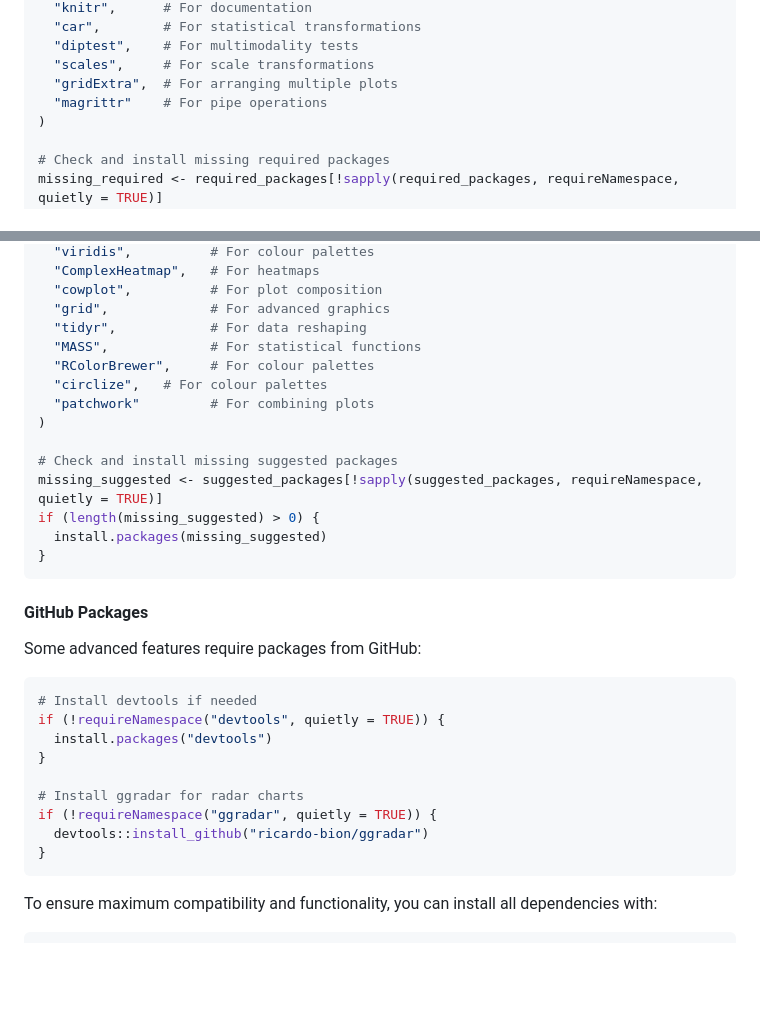
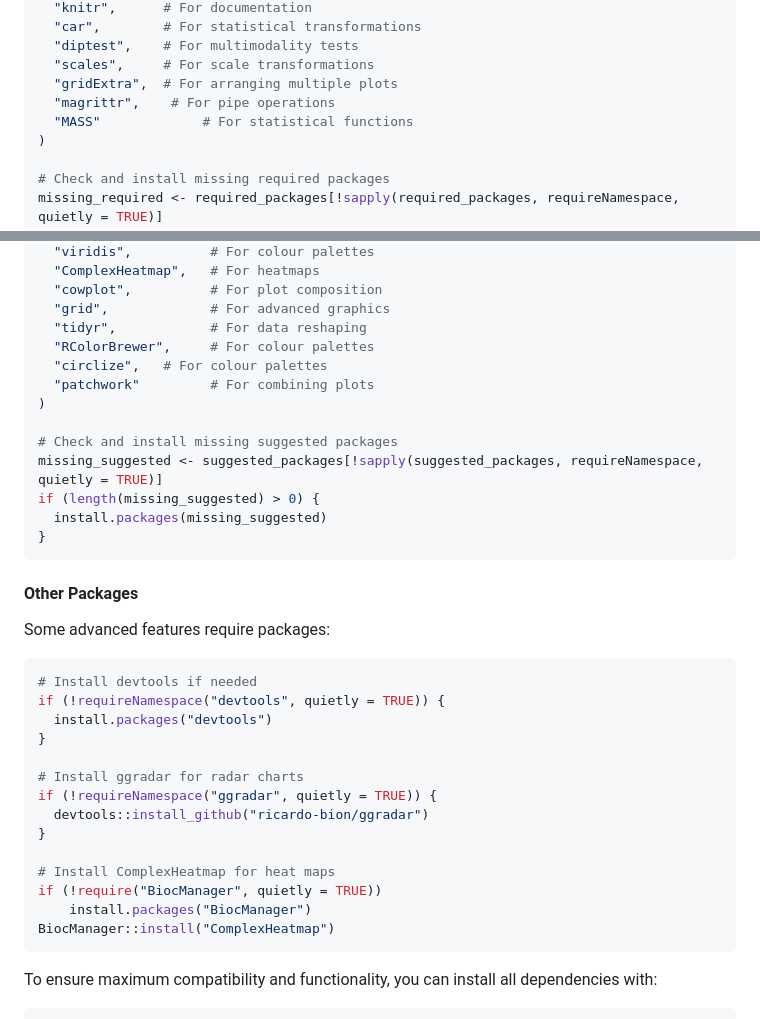
Before and after one commit to ThaddeusWu/ScIsoX, a Markdown page: README.md, 2 parts joined by grey strips. Rendered like a GitHub page; blank space fills up the shorter version.

````diff
--- a/README.md
+++ b/README.md
@@ -96,7 +96,8 @@ required_packages <- c(
   "diptest",    # For multimodality tests
   "scales",     # For scale transformations
   "gridExtra",  # For arranging multiple plots
-  "magrittr"    # For pipe operations
+  "magrittr",    # For pipe operations
+  "MASS"             # For statistical functions
 )
 
 # Check and install missing required packages
@@ -121,7 +122,6 @@ suggested_packages <- c(
   "cowplot",          # For plot composition
   "grid",             # For advanced graphics
   "tidyr",            # For data reshaping
-  "MASS",             # For statistical functions
   "RColorBrewer",     # For colour palettes
   "circlize",   # For colour palettes
   "patchwork"         # For combining plots
@@ -134,9 +134,9 @@ if (length(missing_suggested) > 0) {
 }
 ```
 
-#### GitHub Packages
+#### Other Packages
 
-Some advanced features require packages from GitHub:
+Some advanced features require packages:
 
 ```r
 # Install devtools if needed
@@ -148,6 +148,11 @@ if (!requireNamespace("devtools", quietly = TRUE)) {
 if (!requireNamespace("ggradar", quietly = TRUE)) {
   devtools::install_github("ricardo-bion/ggradar")
 }
+
+# Install ComplexHeatmap for heat maps
+if (!require("BiocManager", quietly = TRUE))
+    install.packages("BiocManager")
+BiocManager::install("ComplexHeatmap")
 ```
 
 To ensure maximum compatibility and functionality, you can install all dependencies with:
````
